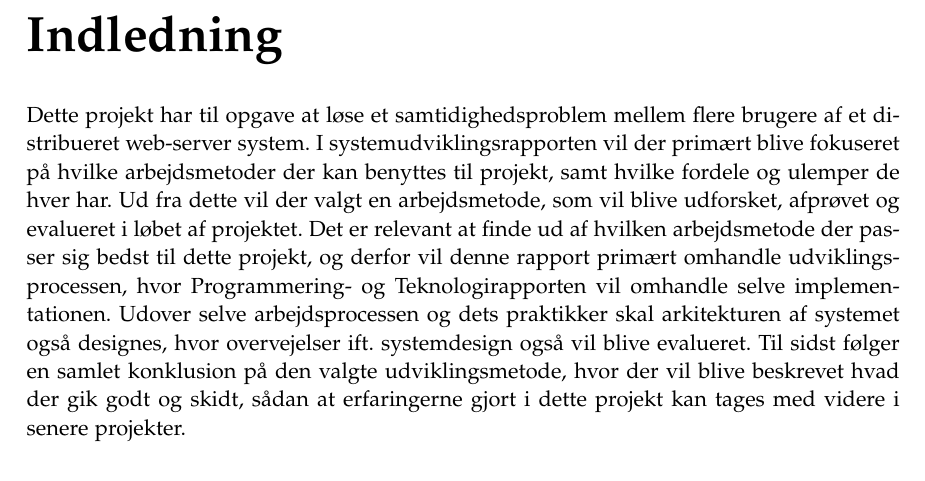
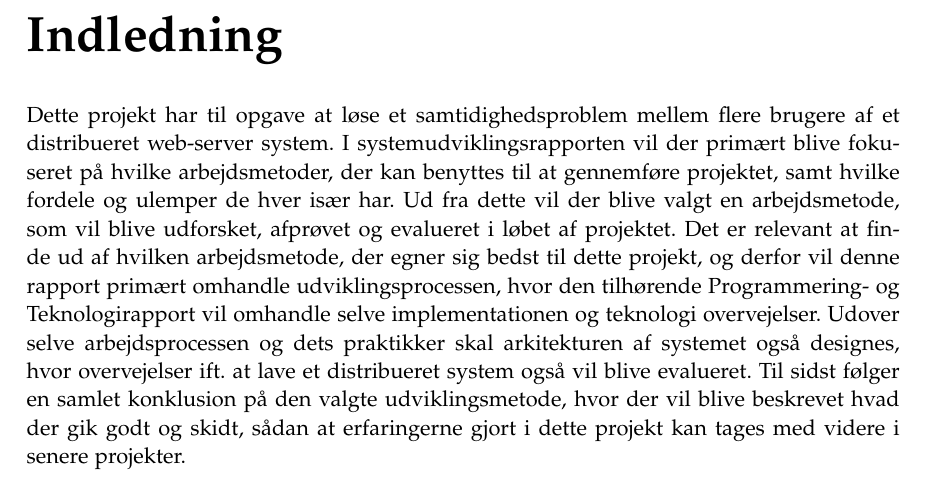
Before and after one commit to cramt/QWest-sysdev-report, a LaTeX thesis (small_master.tex, which reads sections/Indledning.tex): part of page 1 of 28, cut so that both start at the same text. Compiled offline with pdfLaTeX.

Commit message:
Update Indledning.tex

```diff
--- a/sections/Indledning.tex
+++ b/sections/Indledning.tex
@@ -1,2 +1,2 @@
 \chapter{Indledning}\label{ch:indledning}
-Dette projekt har til opgave at løse et samtidighedsproblem mellem flere brugere af et distribueret web-server system. I systemudviklingsrapporten vil der primært blive fokuseret på hvilke arbejdsmetoder der kan benyttes til projekt, samt hvilke fordele og ulemper de hver har. Ud fra dette vil der valgt en arbejdsmetode, som vil blive udforsket, afprøvet og evalueret i løbet af projektet. Det er relevant at finde ud af hvilken arbejdsmetode der passer sig bedst til dette projekt, og derfor vil denne rapport primært omhandle udviklingsprocessen, hvor Programmering- og Teknologirapporten vil omhandle selve implementationen. Udover selve arbejdsprocessen og dets praktikker skal arkitekturen af systemet også designes, hvor overvejelser ift. systemdesign også vil blive evalueret. Til sidst følger en samlet konklusion på den valgte udviklingsmetode, hvor der vil blive beskrevet hvad der gik godt og skidt, sådan at erfaringerne gjort i dette projekt kan tages med videre i senere projekter.
+Dette projekt har til opgave at løse et samtidighedsproblem mellem flere brugere af et distribueret web-server system. I systemudviklingsrapporten vil der primært blive fokuseret på hvilke arbejdsmetoder, der kan benyttes til at gennemføre projektet, samt hvilke fordele og ulemper de hver især har. Ud fra dette vil der blive valgt en arbejdsmetode, som vil blive udforsket, afprøvet og evalueret i løbet af projektet. Det er relevant at finde ud af hvilken arbejdsmetode, der egner sig bedst til dette projekt, og derfor vil denne rapport primært omhandle udviklingsprocessen, hvor den tilhørende Programmering- og Teknologirapport vil omhandle selve implementationen og teknologi overvejelser. Udover selve arbejdsprocessen og dets praktikker skal arkitekturen af systemet også designes, hvor overvejelser ift. at lave et distribueret system også vil blive evalueret. Til sidst følger en samlet konklusion på den valgte udviklingsmetode, hvor der vil blive beskrevet hvad der gik godt og skidt, sådan at erfaringerne gjort i dette projekt kan tages med videre i senere projekter.
```
